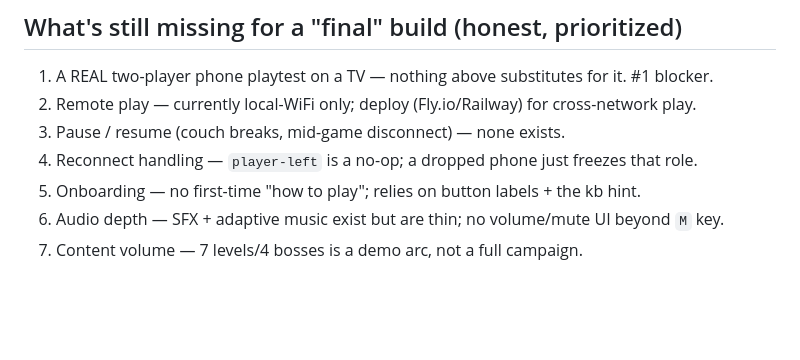
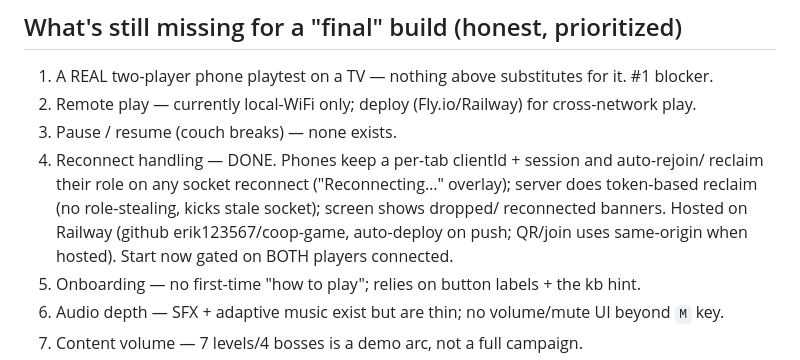
Before and after one commit to erik123567/coop-game, a Markdown page: CONTEXT.md, the part around the change. Rendered like a GitHub page; blank space fills up the shorter version.

Commit message:
docs: note reconnect + Railway deploy in CONTEXT
Co-Authored-By: Claude Opus 4.8 <noreply@anthropic.com>

```diff
--- a/CONTEXT.md
+++ b/CONTEXT.md
@@ -279,8 +279,12 @@ state-machine broadcasts all round-trip cleanly.
 ## What's still missing for a "final" build (honest, prioritized)
 1. A REAL two-player phone playtest on a TV — nothing above substitutes for it. #1 blocker.
 2. Remote play — currently local-WiFi only; deploy (Fly.io/Railway) for cross-network play.
-3. Pause / resume (couch breaks, mid-game disconnect) — none exists.
-4. Reconnect handling — `player-left` is a no-op; a dropped phone just freezes that role.
+3. Pause / resume (couch breaks) — none exists.
+4. Reconnect handling — DONE. Phones keep a per-tab clientId + session and auto-rejoin/
+   reclaim their role on any socket reconnect ("Reconnecting…" overlay); server does
+   token-based reclaim (no role-stealing, kicks stale socket); screen shows dropped/
+   reconnected banners. Hosted on Railway (github erik123567/coop-game, auto-deploy on push;
+   QR/join uses same-origin when hosted). Start now gated on BOTH players connected.
 5. Onboarding — no first-time "how to play"; relies on button labels + the kb hint.
 6. Audio depth — SFX + adaptive music exist but are thin; no volume/mute UI beyond `M` key.
 7. Content volume — 7 levels/4 bosses is a demo arc, not a full campaign.
```
